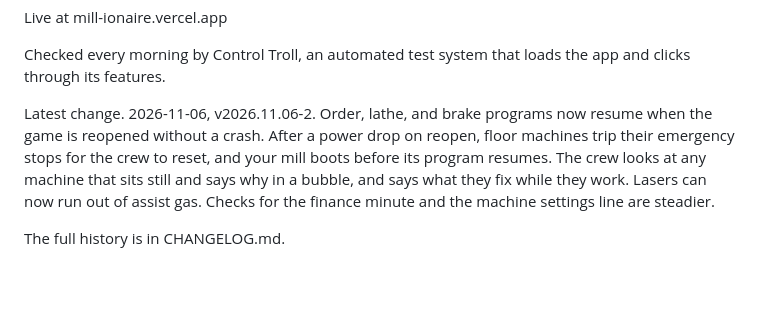
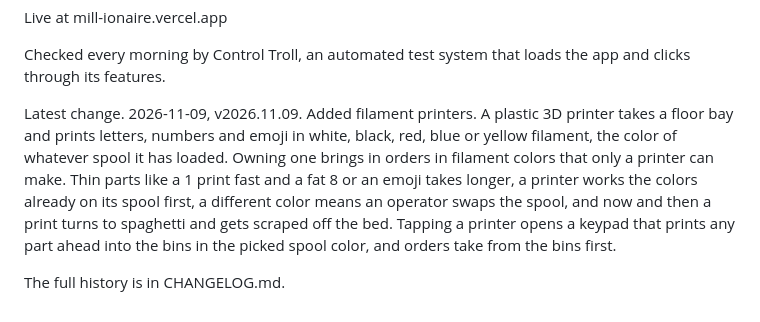
Before and after one commit to sudosilo/mill-ionaire, a Markdown page: README.md, the part around the change. GitHub-like rendering; blank space fills up the shorter version.

Commit message:
docs: scribe update

```diff
--- a/README.md
+++ b/README.md
@@ -66,6 +66,6 @@ Live at mill-ionaire.vercel.app
 
 Checked every morning by Control Troll, an automated test system that loads the app and clicks through its features.
 
-Latest change. 2026-11-06, v2026.11.06-2. Order, lathe, and brake programs now resume when the game is reopened without a crash. After a power drop on reopen, floor machines trip their emergency stops for the crew to reset, and your mill boots before its program resumes. The crew looks at any machine that sits still and says why in a bubble, and says what they fix while they work. Lasers can now run out of assist gas. Checks for the finance minute and the machine settings line are steadier.
+Latest change. 2026-11-09, v2026.11.09. Added filament printers. A plastic 3D printer takes a floor bay and prints letters, numbers and emoji in white, black, red, blue or yellow filament, the color of whatever spool it has loaded. Owning one brings in orders in filament colors that only a printer can make. Thin parts like a 1 print fast and a fat 8 or an emoji takes longer, a printer works the colors already on its spool first, a different color means an operator swaps the spool, and now and then a print turns to spaghetti and gets scraped off the bed. Tapping a printer opens a keypad that prints any part ahead into the bins in the picked spool color, and orders take from the bins first.
 
 The full history is in CHANGELOG.md.
```
